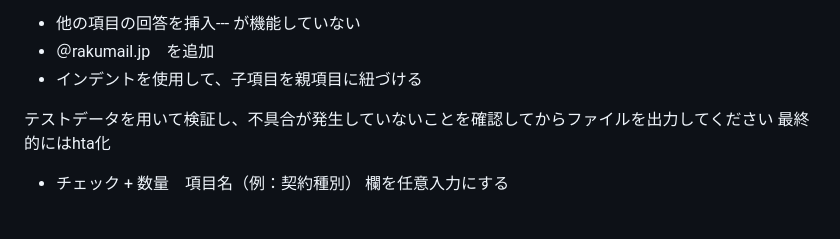
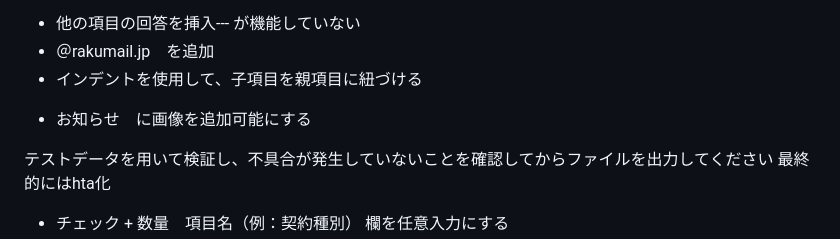
Before and after one commit to 887487/Ver4.2, a Markdown page: README.md, the part around the change. Rendered like a GitHub page; blank space fills up the shorter version.

```diff
--- a/README.md
+++ b/README.md
@@ -10,7 +10,7 @@
 + 他の項目の回答を挿入--- が機能していない
 + ＠rakumail.jp　を追加
 + インデントを使用して、子項目を親項目に紐づける
-
+* お知らせ　に画像を追加可能にする
 
 
 
```
